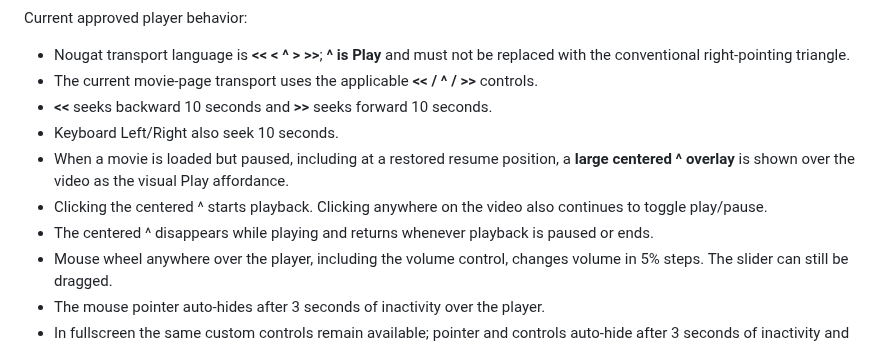
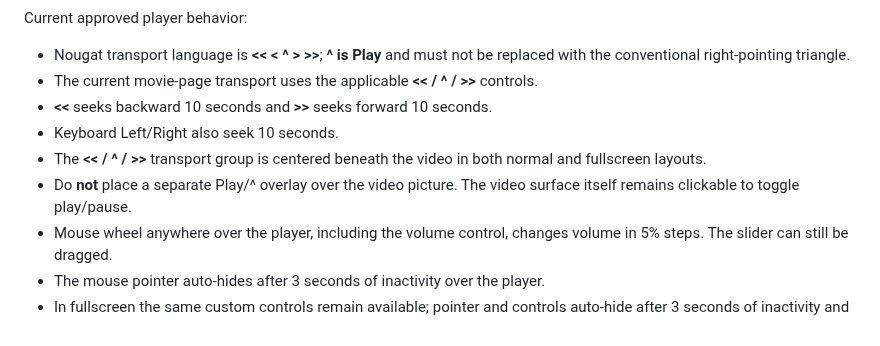
Before and after one commit to dereksparks1982/Hanafi-Islam-Learning-Deck, a Markdown page: docs/CURRENT_HANDOFF.md, the part around the change. Drawn GitHub-style.

Commit message:
Correct handoff for centered transport

```diff
--- a/docs/CURRENT_HANDOFF.md
+++ b/docs/CURRENT_HANDOFF.md
@@ -132,9 +132,8 @@ Current approved player behavior:
 - The current movie-page transport uses the applicable **<< / ^ / >>** controls.
 - **<<** seeks backward 10 seconds and **>>** seeks forward 10 seconds.
 - Keyboard Left/Right also seek 10 seconds.
-- When a movie is loaded but paused, including at a restored resume position, a **large centered ^ overlay** is shown over the video as the visual Play affordance.
-- Clicking the centered ^ starts playback. Clicking anywhere on the video also continues to toggle play/pause.
-- The centered ^ disappears while playing and returns whenever playback is paused or ends.
+- The **<< / ^ / >>** transport group is centered beneath the video in both normal and fullscreen layouts.
+- Do **not** place a separate Play/^ overlay over the video picture. The video surface itself remains clickable to toggle play/pause.
 - Mouse wheel anywhere over the player, including the volume control, changes volume in 5% steps. The slider can still be dragged.
 - The mouse pointer auto-hides after 3 seconds of inactivity over the player.
 - In fullscreen the same custom controls remain available; pointer and controls auto-hide after 3 seconds of inactivity and return on pointer movement.
```
